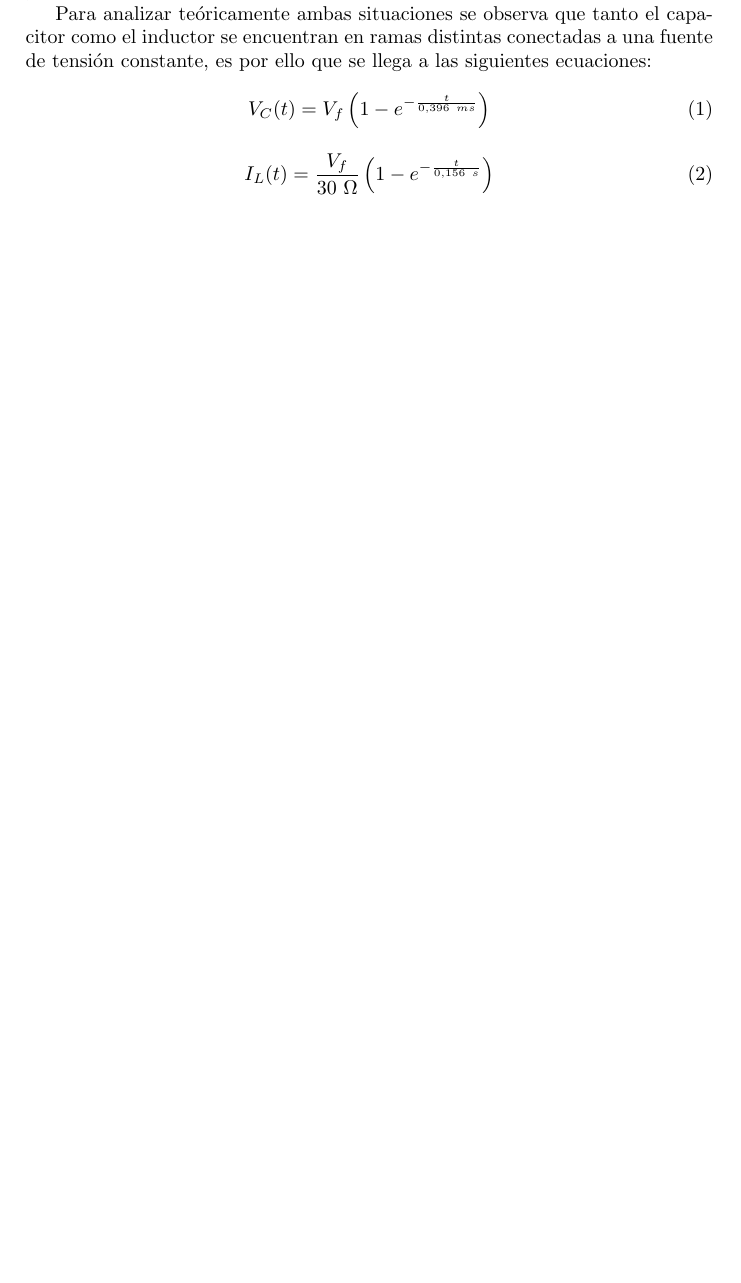
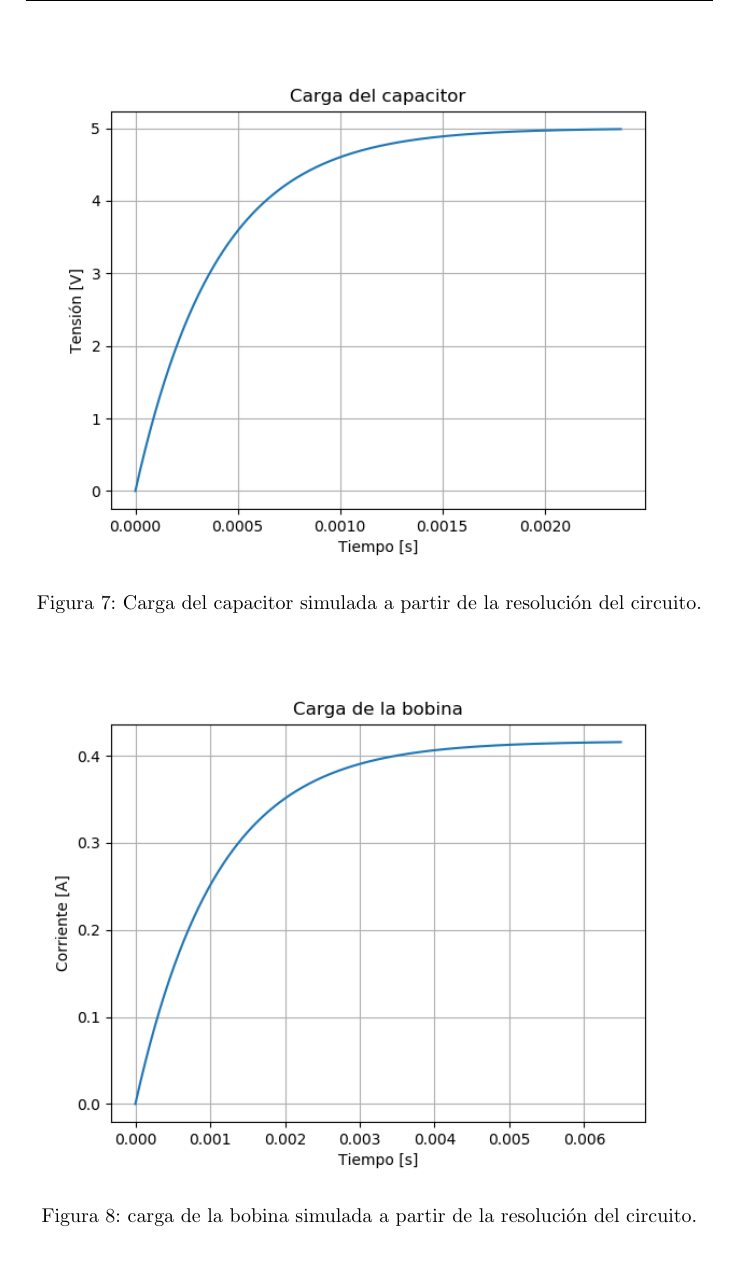
Before and after one commit to tlondero/TP3-Electro, a LaTeX document (TP-Final/Informe/TP Final Electro.tex): part of page 5 of 8 before the commit and part of page 6 of 10 after it, cut at the place of the change, the shorter picture padded with empty space. Compiled offline with pdfLaTeX.

Commit message:
Lenda men

```diff
--- a/TP-Final/Informe/TP Final Electro.tex
+++ b/TP-Final/Informe/TP Final Electro.tex
@@ -125,14 +125,16 @@ Mediante el uso de \textbf{LTSpice}, y otorgando un valor arbitrario de $5 \ V$
 
 Mediante el uso de las figuras (\ref{fig:LTSC1}) y (\ref{fig:LTSD1}) se pudo determinar la pseudofrecuencia de oscilación del transitorio y el valor máximo de sobrepico. De esta forma, se determinó para el capacitor una pseudofrecuencia de ${\omega}_{T} \ = \ 4.47 \ ms$ y un sobrepico de $227 \ mV$, y para el inductor una pseudofrecuencia de ${\omega}_{T} \ = \ 3.84 \ ms$ y un sobrepico de $4.55 \ mA$.
 
-Para analizar teóricamente ambas situaciones se observa que tanto el capacitor como el inductor se encuentran en ramas distintas conectadas a una fuente de tensión constante, es por ello que se llega a las siguientes ecuaciones:
+Por otro lado, se plantearon las  diferencuialoes correspondientes a cada caso y se buscaron soluciones a estas. Para la carga, se analizó por separado ambas ramas, mientras que en la descarga, se estableció que este era un circuito RLC. De esta forma se obtuvieron los siguientes resultados:
 
-\begin{equation}
-	V_{C} (t) = V_{f} \left( 1 - e^{- \frac{t}{0.396 \ ms}  } \right)
-	\label{eq:carg-c}
-\end{equation}
+\begin{figure}[H]
+	\centering
+	\includegraphics[width=\textwidth]{LTSpice-CargaCSim}
+	\caption{Carga del capacitor simulada a partir de la resolución del circuito.}
+	\label{fig:LTSCCS}
+\end{figure}
 
-\begin{equation}
-	I_{L} (t) = \frac{V_{f}}{30 \ \Omega} \left( 1 - e^{- \frac{t}{0.156 \ s}  } \right)
-	\label{eq:carg-l}
-\end{equation}
+\begin{figure}[H]
+	\centering
+	\includegraphics[width=\textwidth]{LTSpice-CargaLSim}
+	\caption{carga de la bobina simulada a partir de la resolución del circuito.}
```
Also changed, not shown: TP-Final/Informe/TP Final Electro.tex (28 more changed lines).
